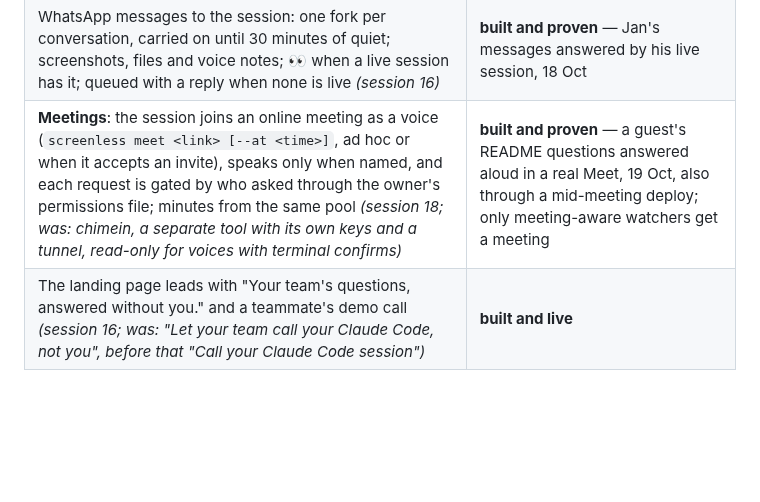
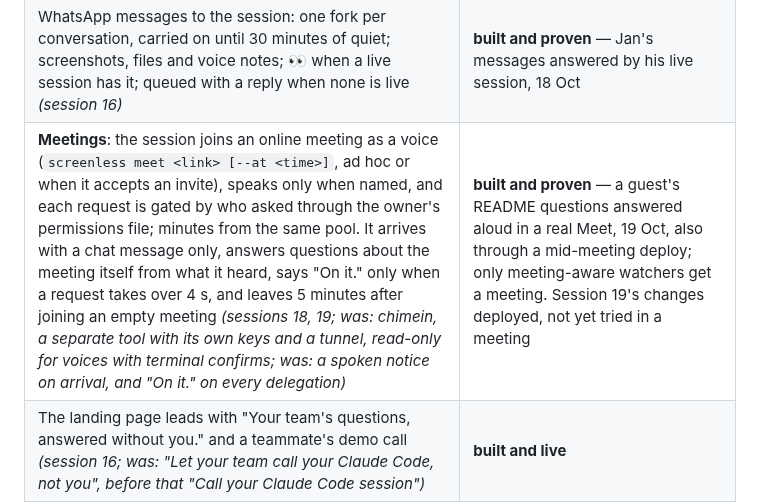
Before and after one commit to janwilmake/screenless, a Markdown page: intent/SUMMARY.md, the part around the change. Drawn GitHub-style; blank space fills up the shorter version.

```diff
--- a/intent/SUMMARY.md
+++ b/intent/SUMMARY.md
@@ -46,7 +46,7 @@ team infrastructure, and its final prompt reframed it as tooling.)*
 | Who may do what: people and their level on the team page (`screenless team level`), levels and rules in a people-free `.agents/permissions.md`; a level a repo does not define gets its default *(session 16; was, session 17: callers listed by email in the repo file)* | built and deployed — page and command used against production; no teammate has called through a level yet |
 | Install by pasting one prompt into Claude Code; the agent installs, verifies the user's number by asking for the code, and invites everyone at the company it finds in Slack or the directory, after the user says yes *(session 16; Jan chose inviting everyone over joining by domain)* | built and deployed — flags and invite command checked offline; the prompt not yet run end to end |
 | WhatsApp messages to the session: one fork per conversation, carried on until 30 minutes of quiet; screenshots, files and voice notes; 👀 when a live session has it; queued with a reply when none is live *(session 16)* | **built and proven** — Jan's messages answered by his live session, 18 Oct |
-| **Meetings**: the session joins an online meeting as a voice (`screenless meet <link> [--at <time>]`, ad hoc or when it accepts an invite), speaks only when named, and each request is gated by who asked through the owner's permissions file; minutes from the same pool *(session 18; was: chimein, a separate tool with its own keys and a tunnel, read-only for voices with terminal confirms)* | **built and proven** — a guest's README questions answered aloud in a real Meet, 19 Oct, also through a mid-meeting deploy; only meeting-aware watchers get a meeting |
+| **Meetings**: the session joins an online meeting as a voice (`screenless meet <link> [--at <time>]`, ad hoc or when it accepts an invite), speaks only when named, and each request is gated by who asked through the owner's permissions file; minutes from the same pool. It arrives with a chat message only, answers questions about the meeting itself from what it heard, says "On it." only when a request takes over 4 s, and leaves 5 minutes after joining an empty meeting *(sessions 18, 19; was: chimein, a separate tool with its own keys and a tunnel, read-only for voices with terminal confirms; was: a spoken notice on arrival, and "On it." on every delegation)* | **built and proven** — a guest's README questions answered aloud in a real Meet, 19 Oct, also through a mid-meeting deploy; only meeting-aware watchers get a meeting. Session 19's changes deployed, not yet tried in a meeting |
 | The landing page leads with "Your team's questions, answered without you." and a teammate's demo call *(session 16; was: "Let your team call your Claude Code, not you", before that "Call your Claude Code session")* | **built and live** |
 | On a live call, work that takes over about 20 s may send the caller a short progress note (`screenless update "<text>"`); the voice says it at a pause as progress, and the final answer still follows *(session 14)* | built and deployed (b8796ad8) — gate and update path tested off-call; not yet heard on a call |
 | The watcher exits the moment it receives a call, so the agent session is woken; the *loop* re-arming it is what never ends *(was: a terminal process that never ends — reversed once it was clear a process that never exits can never reactivate the model)* | **built and proven** — three real spoken requests plus a synthetic one delivered; exit-on-delivery verified |
```
Also changed, not shown: intent/2026-10-20-session-19-meeting-manners.md (added, +67 -0 lines), intent/README.md (+1 -0 lines).
